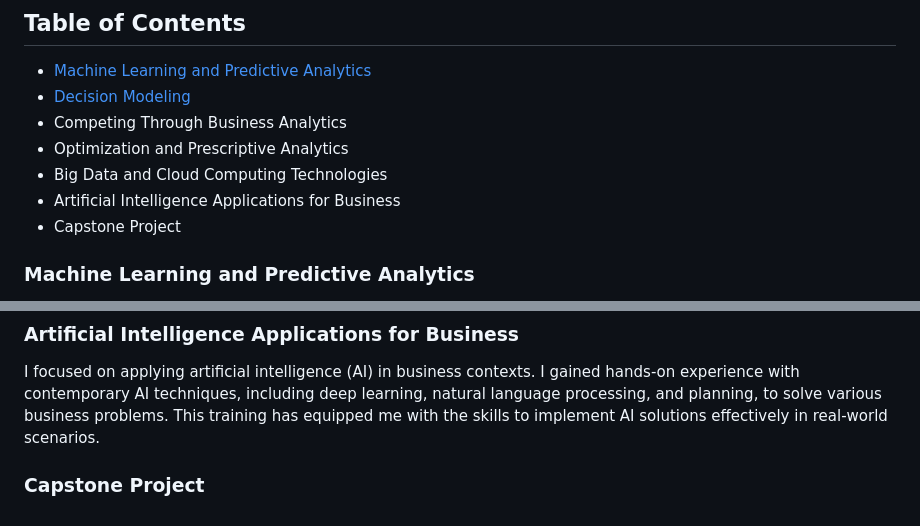
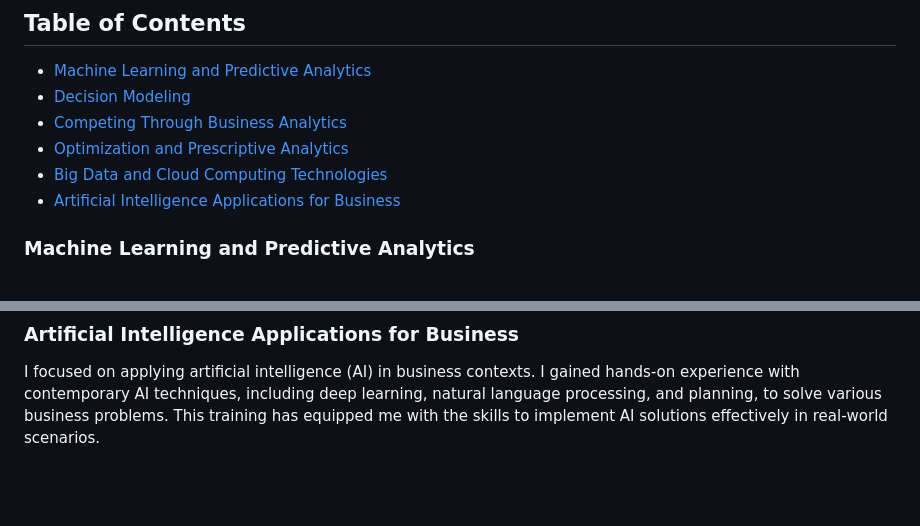
Before and after one commit to brando-williams/brando-williams, a Markdown page: README.md, 2 parts joined by grey strips. Drawn GitHub-style; blank space fills up the shorter version.

```diff
--- a/README.md
+++ b/README.md
@@ -16,11 +16,10 @@ This portfolio showcases a collection of my notebooks, highlighting my data anal
 ## Table of Contents
 - [Machine Learning and Predictive Analytics](#machine-learning-and-predictive-analytics)
 - [Decision Modeling](#decision-modeling)
-- Competing Through Business Analytics
-- Optimization and Prescriptive Analytics
-- Big Data and Cloud Computing Technologies
-- Artificial Intelligence Applications for Business
-- Capstone Project
+- [Competing Through Business Analytics](#competing-through-business-analytics)
+- [Optimization and Prescriptive Analytics](#optimization-and-prescriptive-analytics)
+- [Big Data and Cloud Computing Technologies](#big-data-and-cloud-computing-technologies)
+- [Artificial Intelligence Applications for Business](#artificial-intelligence-applications-for-business)
 
 ### Machine Learning and Predictive Analytics
 The main objective of this course is to obtain a comprehensive grasp of the theory and practical applications of supervised and unsupervised learning, covering topics such as regression, classification, and clustering. A vital component of this course is to develop further statistical software, which is utilized heavily in labs and assignments and may be encountered in practical applications outside the classroom.
@@ -39,5 +38,3 @@ I mastered machine learning and big data technologies designed to handle the vas
 
 ### Artificial Intelligence Applications for Business
 I focused on applying artificial intelligence (AI) in business contexts. I gained hands-on experience with contemporary AI techniques, including deep learning, natural language processing, and planning, to solve various business problems. This training has equipped me with the skills to implement AI solutions effectively in real-world scenarios.
-
-### Capstone Project
```
